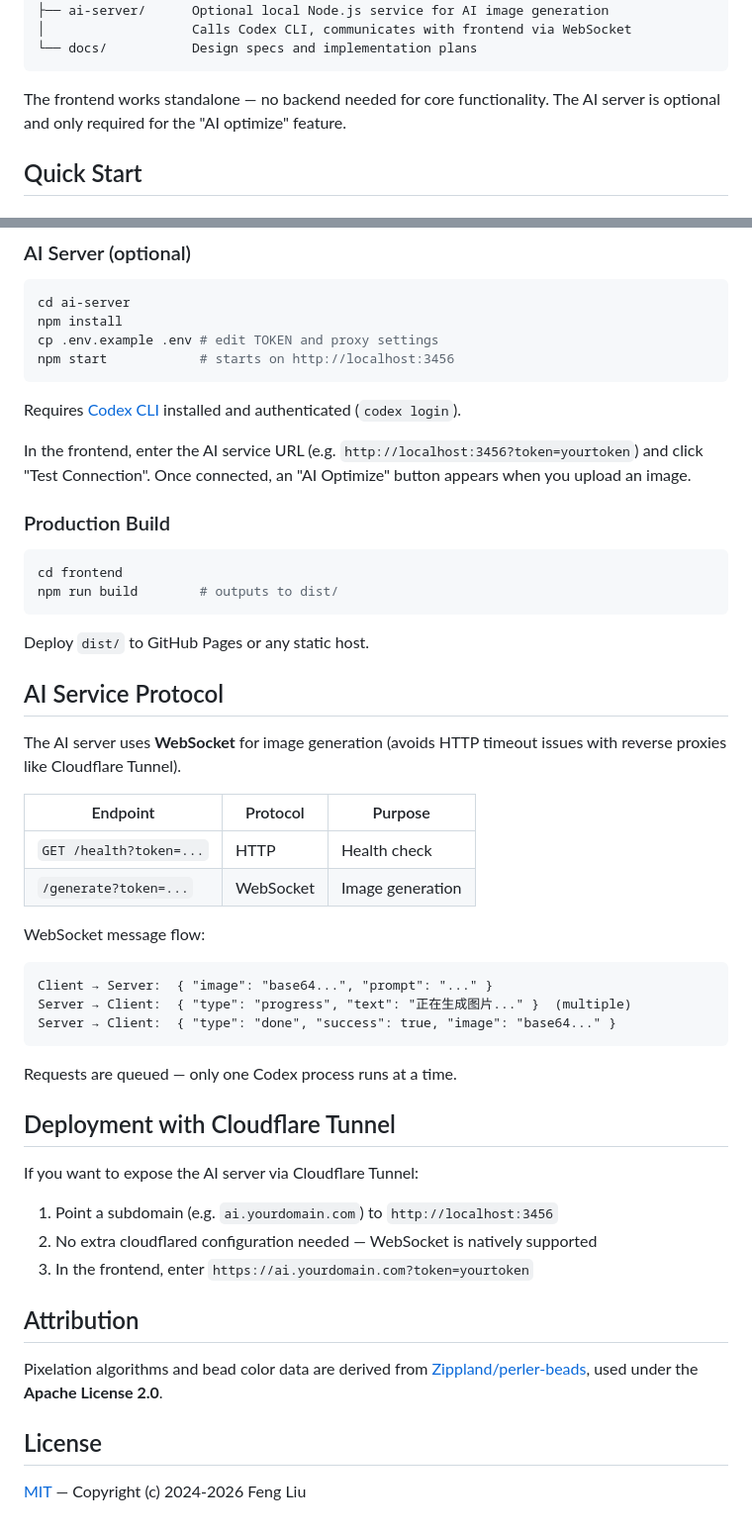
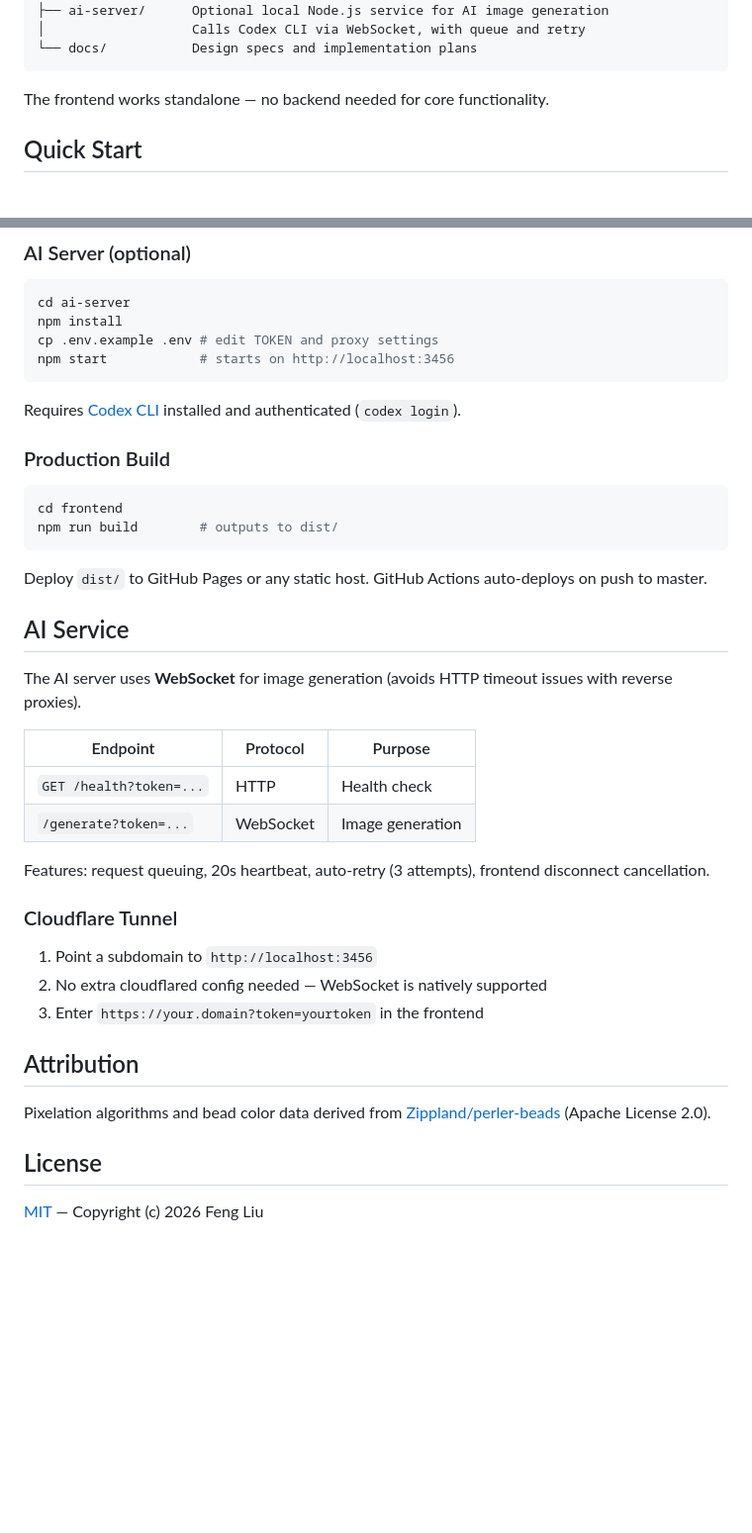
Before and after one commit to liu246542/pixel-bean, a Markdown page: README.md, 2 parts joined by grey strips. Shown at 99% size. GitHub-like rendering; blank space fills up the shorter version.

````diff
--- a/README.md
+++ b/README.md
@@ -22,10 +66,10 @@ pixel-bean/
 │                   Deployable to GitHub Pages, Vercel, or any static host
 ├── ai-server/      Optional local Node.js service for AI image generation
-│                   Calls Codex CLI, communicates with frontend via WebSocket
+│                   Calls Codex CLI via WebSocket, with queue and retry
 └── docs/           Design specs and implementation plans
 ```
 
-The frontend works standalone — no backend needed for core functionality. The AI server is optional and only required for the "AI optimize" feature.
+The frontend works standalone — no backend needed for core functionality.
 
 ## Quick Start
 
@@ -48,8 +92,6 @@ npm start            # starts on http://localhost:3456
 
 Requires [Codex CLI](https://github.com/openai/codex) installed and authenticated (`codex login`).
 
-In the frontend, enter the AI service URL (e.g. `http://localhost:3456?token=yourtoken`) and click "Test Connection". Once connected, an "AI Optimize" button appears when you upload an image.
-
 ### Production Build
 
 ```bash
@@ -57,39 +99,29 @@ cd frontend
 npm run build        # outputs to dist/
 ```
 
-Deploy `dist/` to GitHub Pages or any static host.
+Deploy `dist/` to GitHub Pages or any static host. GitHub Actions auto-deploys on push to master.
 
-## AI Service Protocol
+## AI Service
 
-The AI server uses **WebSocket** for image generation (avoids HTTP timeout issues with reverse proxies like Cloudflare Tunnel).
+The AI server uses **WebSocket** for image generation (avoids HTTP timeout issues with reverse proxies).
 
 | Endpoint | Protocol | Purpose |
 |----------|----------|---------|
 | `GET /health?token=...` | HTTP | Health check |
 | `/generate?token=...` | WebSocket | Image generation |
 
-WebSocket message flow:
+Features: request queuing, 20s heartbeat, auto-retry (3 attempts), frontend disconnect cancellation.
 
-```
-Client → Server:  { "image": "base64...", "prompt": "..." }
-Server → Client:  { "type": "progress", "text": "正在生成图片..." }  (multiple)
-Server → Client:  { "type": "done", "success": true, "image": "base64..." }
-```
+### Cloudflare Tunnel
 
-Requests are queued — only one Codex process runs at a time.
-
-## Deployment with Cloudflare Tunnel
-
-If you want to expose the AI server via Cloudflare Tunnel:
-
-1. Point a subdomain (e.g. `ai.yourdomain.com`) to `http://localhost:3456`
-2. No extra cloudflared configuration needed — WebSocket is natively supported
-3. In the frontend, enter `https://ai.yourdomain.com?token=yourtoken`
+1. Point a subdomain to `http://localhost:3456`
+2. No extra cloudflared config needed — WebSocket is natively supported
+3. Enter `https://your.domain?token=yourtoken` in the frontend
 
 ## Attribution
 
-Pixelation algorithms and bead color data are derived from [Zippland/perler-beads](https://github.com/Zippland/perler-beads), used under the **Apache License 2.0**.
+Pixelation algorithms and bead color data derived from [Zippland/perler-beads](https://github.com/Zippland/perler-beads) (Apache License 2.0).
 
 ## License
 
-[MIT](./LICENSE) — Copyright (c) 2024-2026 Feng Liu
+[MIT](./LICENSE) — Copyright (c) 2026 Feng Liu
````
Also changed, not shown: other parts of README.md (+53 -9 lines), README.zh-CN.md (+77 -56 lines).
